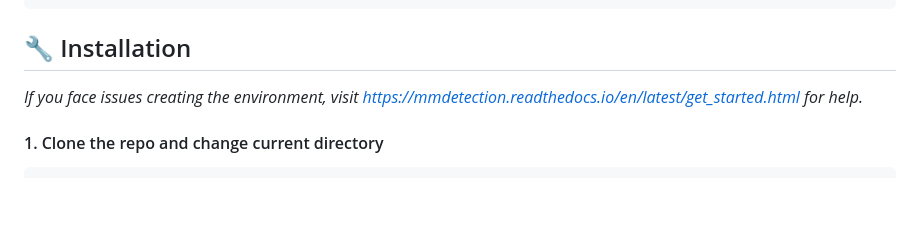
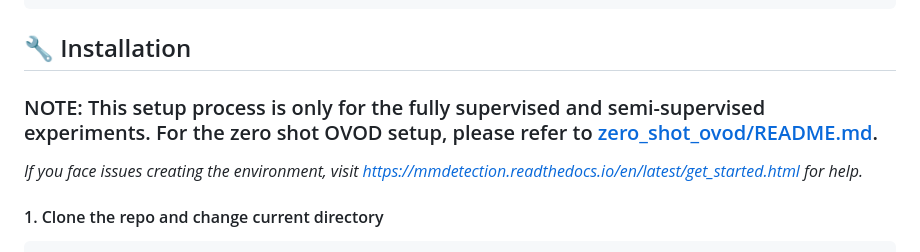
Before and after one commit to h-abid97/robust-waste-detection, a Markdown page: README.md, the part around the change. Rendered like a GitHub page; blank space fills up the shorter version.

Commit message:
Clarify installation instructions for OVOD setup

```diff
--- a/README.md
+++ b/README.md
@@ -62,6 +62,7 @@ robust-waste-detection/
 </br>
 
 ## :wrench: Installation
+### NOTE: This setup process is only for the fully supervised and semi-supervised experiments. For the zero shot OVOD setup, please refer to [zero_shot_ovod/README.md](zero_shot_ovod/README.md).
 *If you face issues creating the environment, visit https://mmdetection.readthedocs.io/en/latest/get_started.html for help.*
 
 #### 1. Clone the repo and change current directory
```
